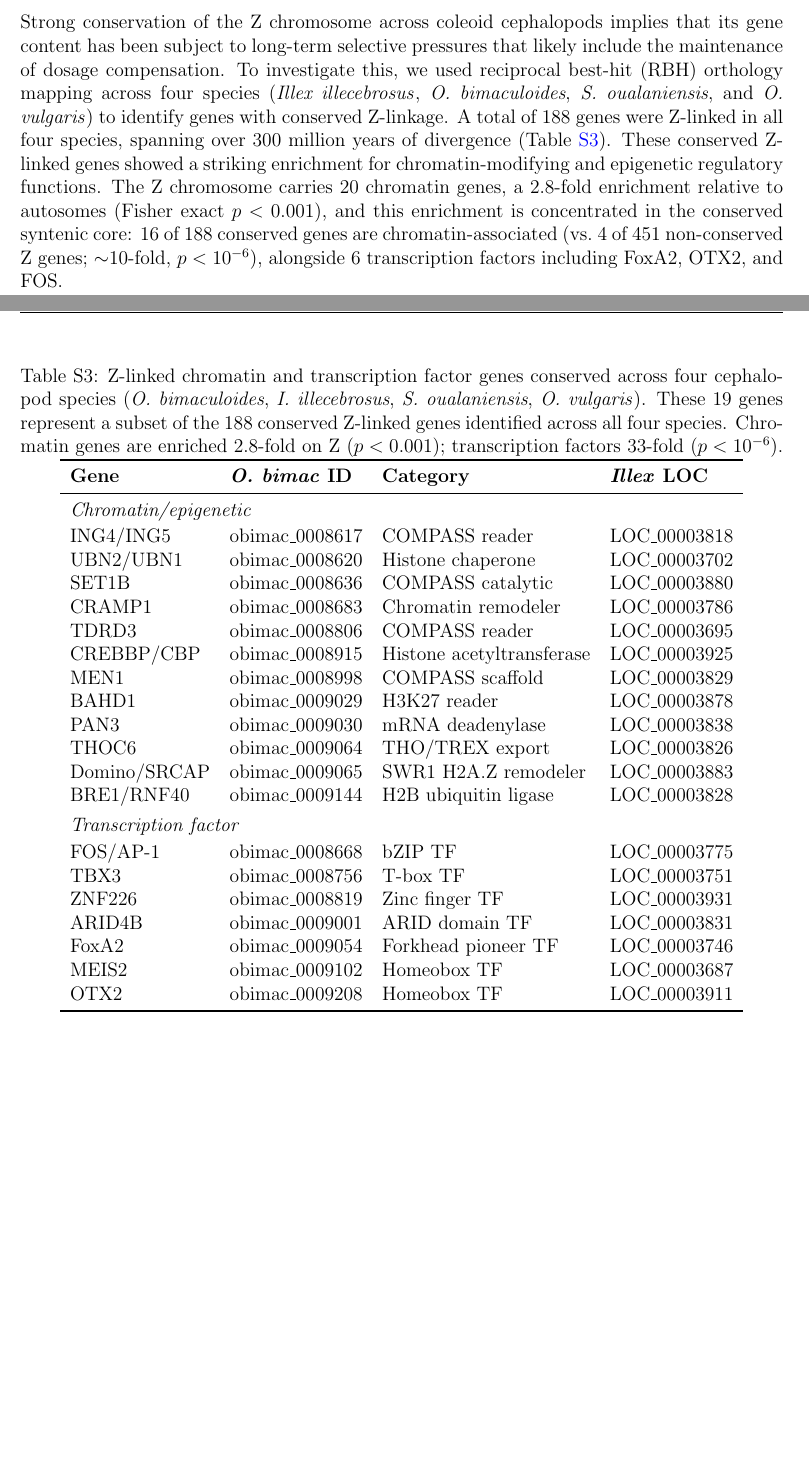
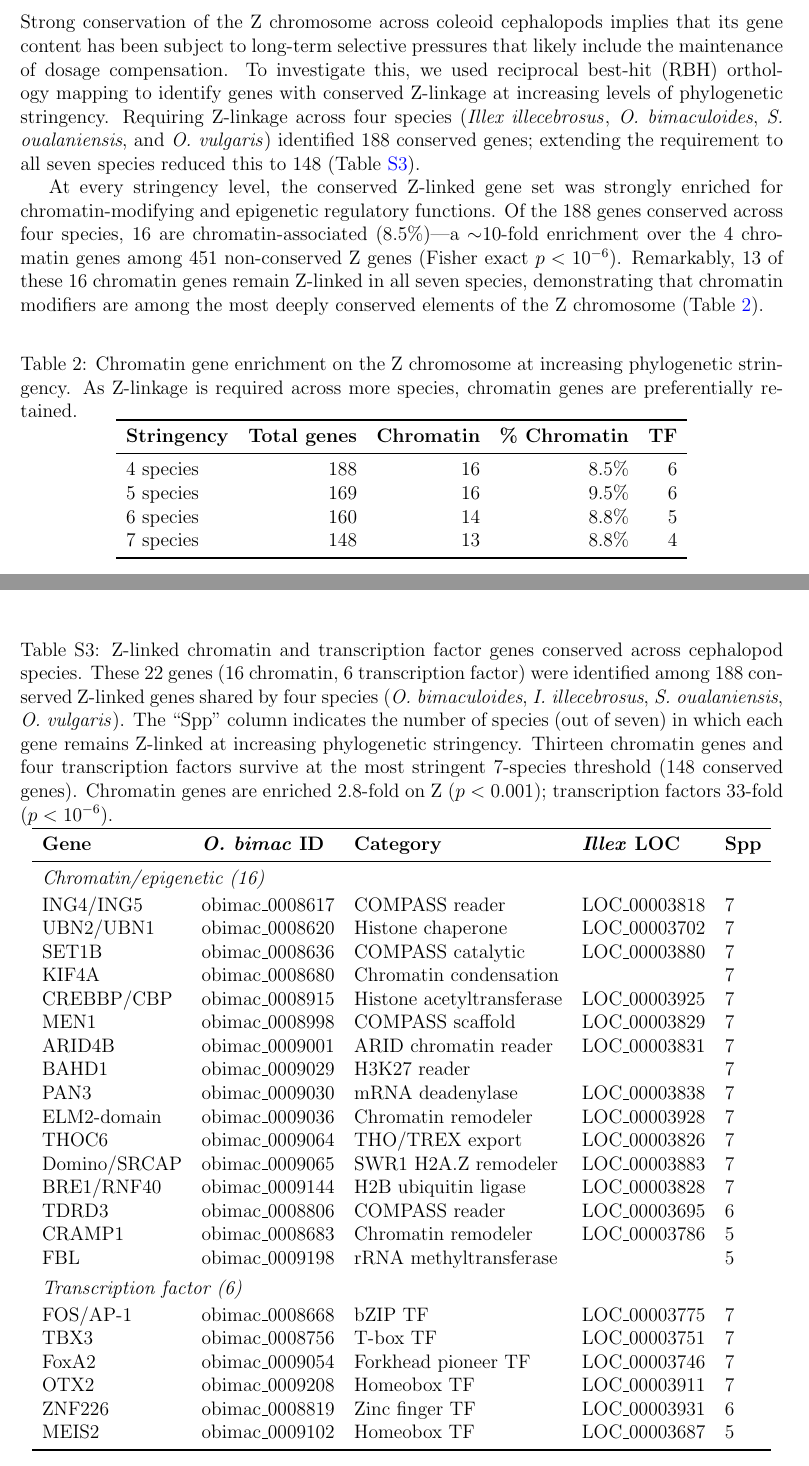
Before and after one commit to kr-colab/illex, a LaTeX document (main.tex): two parts of pages 9 and 29 of 37, joined at a grey line, cut so that both start at the same text, the shorter picture padded with empty space. Compiled offline with pdfLaTeX.

Commit message:
update conservation numbers

```diff
--- a/main.tex
+++ b/main.tex
@@ -401,19 +401,39 @@ as methylation differences do not fully explain the residual male bias in Z-link
 Strong conservation of the Z chromosome across coleoid cephalopods implies
 that its gene content has been subject to long-term selective pressures that
 likely include the maintenance of dosage compensation.
-To investigate this, we used reciprocal best-hit (RBH) orthology mapping across four species
+To investigate this, we used reciprocal best-hit (RBH) orthology mapping
+to identify genes with conserved Z-linkage
+at increasing levels of phylogenetic stringency.
+Requiring Z-linkage across four species
 (\illex, \textit{O. bimaculoides}, \textit{S. oualaniensis}, and \textit{O. vulgaris})
-to identify genes with conserved Z-linkage.
-A total of 188 genes were Z-linked in all four species,
-spanning over 300 million years of divergence
+identified 188 conserved genes;
+extending the requirement to all seven species reduced this to 148
 (Table~\ref{tab:conserved_z_genes}).
-These conserved Z-linked genes showed a striking enrichment
-for chromatin-modifying and epigenetic regulatory functions.
-The Z chromosome carries 20 chromatin genes,
-a 2.8-fold enrichment relative to autosomes
-(Fisher exact $p < 0.001$),
-and this enrichment is concentrated in the conserved syntenic core:
-16 of 188 conserved genes are chromatin-associated
-(vs.\ 4 of 451 non-conserved Z genes; $\sim$10-fold, $p < 10^{-6}$),
-alongside 6 transcription factors including FoxA2, OTX2, and FOS.
 
+At every stringency level, the conserved Z-linked gene set
+was strongly enriched for chromatin-modifying and epigenetic regulatory functions.
+Of the 188 genes conserved across four species,
+16 are chromatin-associated (8.5\%)---a $\sim$10-fold enrichment
+over the 4 chromatin genes among 451 non-conserved Z genes
+(Fisher exact $p < 10^{-6}$).
+Remarkably, 13 of these 16 chromatin genes remain Z-linked in all seven species,
+demonstrating that chromatin modifiers are among the most deeply conserved
+elements of the Z chromosome
+(Table~\ref{tab:z_enrichment}).
+
+\begin{table}[H]
+\centering
+\caption{Chromatin gene enrichment on the Z chromosome at increasing phylogenetic stringency.
+As Z-linkage is required across more species, chromatin genes are preferentially retained.}
+\label{tab:z_enrichment}
+\begin{tabular}{lrrrr}
+\toprule
+\textbf{Stringency} & \textbf{Total genes} & \textbf{Chromatin} & \textbf{\% Chromatin} & \textbf{TF} \\
+\midrule
+4 species & 188 & 16 & 8.5\% & 6 \\
+5 species & 169 & 16 & 9.5\% & 6 \\
+6 species & 160 & 14 & 8.8\% & 5 \\
+7 species & 148 & 13 & 8.8\% & 4 \\
+\bottomrule
+\end{tabular}
+\end{table}
@@ -1263,39 +1289,45 @@ Unclassified & 1,009,867,061 & 3,351,152 & 0.291 & 1,889 \\
 
 \begin{table}[H]
 \centering
-\caption{Z-linked chromatin and transcription factor genes conserved across four cephalopod species
-(\textit{O.~bimaculoides}, \textit{I.~illecebrosus}, \textit{S.~oualaniensis}, \textit{O.~vulgaris}).
-These 19 genes represent a subset of the 188 conserved Z-linked genes identified across all four species.
+\caption{Z-linked chromatin and transcription factor genes conserved across cephalopod species.
+These 22 genes (16 chromatin, 6 transcription factor) were identified among 188 conserved Z-linked genes
+shared by four species (\textit{O.~bimaculoides}, \textit{I.~illecebrosus}, \textit{S.~oualaniensis},
+\textit{O.~vulgaris}). The ``Spp'' column indicates the number of species (out of seven) in which each gene
+remains Z-linked at increasing phylogenetic stringency. Thirteen chromatin genes and four transcription
+factors survive at the most stringent 7-species threshold (148 conserved genes).
 Chromatin genes are enriched 2.8-fold on Z ($p < 0.001$); transcription factors 33-fold ($p < 10^{-6}$).}
 \label{tab:conserved_z_genes}
-\begin{tabular}{llll}
+\begin{tabular}{lllll}
 \toprule
-\textbf{Gene} & \textbf{\textit{O. bimac} ID} & \textbf{Category} & \textbf{\textit{Illex} LOC} \\
+\textbf{Gene} & \textbf{\textit{O. bimac} ID} & \textbf{Category} & \textbf{\textit{Illex} LOC} & \textbf{Spp} \\
 \midrule
-\multicolumn{4}{l}{\textit{Chromatin/epigenetic}} \\
+\multicolumn{5}{l}{\textit{Chromatin/epigenetic (16)}} \\
 \addlinespace[2pt]
-ING4/ING5    & obimac\_0008617 & COMPASS reader       & LOC\_00003818 \\
-UBN2/UBN1    & obimac\_0008620 & Histone chaperone    & LOC\_00003702 \\
-SET1B        & obimac\_0008636 & COMPASS catalytic    & LOC\_00003880 \\
-CRAMP1       & obimac\_0008683 & Chromatin remodeler  & LOC\_00003786 \\
-TDRD3        & obimac\_0008806 & COMPASS reader       & LOC\_00003695 \\
-CREBBP/CBP   & obimac\_0008915 & Histone acetyltransferase & LOC\_00003925 \\
-MEN1         & obimac\_0008998 & COMPASS scaffold     & LOC\_00003829 \\
-BAHD1        & obimac\_0009029 & H3K27 reader         & LOC\_00003878 \\
-PAN3         & obimac\_0009030 & mRNA deadenylase     & LOC\_00003838 \\
-THOC6        & obimac\_0009064 & THO/TREX export      & LOC\_00003826 \\
-Domino/SRCAP & obimac\_0009065 & SWR1 H2A.Z remodeler & LOC\_00003883 \\
-BRE1/RNF40   & obimac\_0009144 & H2B ubiquitin ligase & LOC\_00003828 \\
+ING4/ING5    & obimac\_0008617 & COMPASS reader            & LOC\_00003818 & 7 \\
+UBN2/UBN1    & obimac\_0008620 & Histone chaperone         & LOC\_00003702 & 7 \\
+SET1B        & obimac\_0008636 & COMPASS catalytic          & LOC\_00003880 & 7 \\
+KIF4A        & obimac\_0008680 & Chromatin condensation     &               & 7 \\
+CREBBP/CBP   & obimac\_0008915 & Histone acetyltransferase  & LOC\_00003925 & 7 \\
+MEN1         & obimac\_0008998 & COMPASS scaffold           & LOC\_00003829 & 7 \\
+ARID4B       & obimac\_0009001 & ARID chromatin reader      & LOC\_00003831 & 7 \\
+BAHD1        & obimac\_0009029 & H3K27 reader               &               & 7 \\
+PAN3         & obimac\_0009030 & mRNA deadenylase           & LOC\_00003838 & 7 \\
+ELM2-domain  & obimac\_0009036 & Chromatin remodeler        & LOC\_00003928 & 7 \\
+THOC6        & obimac\_0009064 & THO/TREX export            & LOC\_00003826 & 7 \\
+Domino/SRCAP & obimac\_0009065 & SWR1 H2A.Z remodeler       & LOC\_00003883 & 7 \\
+BRE1/RNF40   & obimac\_0009144 & H2B ubiquitin ligase       & LOC\_00003828 & 7 \\
+TDRD3        & obimac\_0008806 & COMPASS reader             & LOC\_00003695 & 6 \\
+CRAMP1       & obimac\_0008683 & Chromatin remodeler        & LOC\_00003786 & 5 \\
+FBL          & obimac\_0009198 & rRNA methyltransferase     &               & 5 \\
 \addlinespace[4pt]
-\multicolumn{4}{l}{\textit{Transcription factor}} \\
+\multicolumn{5}{l}{\textit{Transcription factor (6)}} \\
 \addlinespace[2pt]
-FOS/AP-1     & obimac\_0008668 & bZIP TF              & LOC\_00003775 \\
-TBX3         & obimac\_0008756 & T-box TF             & LOC\_00003751 \\
-ZNF226       & obimac\_0008819 & Zinc finger TF       & LOC\_00003931 \\
-ARID4B       & obimac\_0009001 & ARID domain TF       & LOC\_00003831 \\
-FoxA2        & obimac\_0009054 & Forkhead pioneer TF  & LOC\_00003746 \\
-MEIS2        & obimac\_0009102 & Homeobox TF          & LOC\_00003687 \\
-OTX2         & obimac\_0009208 & Homeobox TF          & LOC\_00003911 \\
+FOS/AP-1     & obimac\_0008668 & bZIP TF                    & LOC\_00003775 & 7 \\
+TBX3         & obimac\_0008756 & T-box TF                   & LOC\_00003751 & 7 \\
+FoxA2        & obimac\_0009054 & Forkhead pioneer TF        & LOC\_00003746 & 7 \\
+OTX2         & obimac\_0009208 & Homeobox TF                & LOC\_00003911 & 7 \\
+ZNF226       & obimac\_0008819 & Zinc finger TF             & LOC\_00003931 & 6 \\
+MEIS2        & obimac\_0009102 & Homeobox TF                & LOC\_00003687 & 5 \\
 \bottomrule
 \end{tabular}
 \end{table}
```
Also changed, not shown: main.tex (16 more changed lines).
